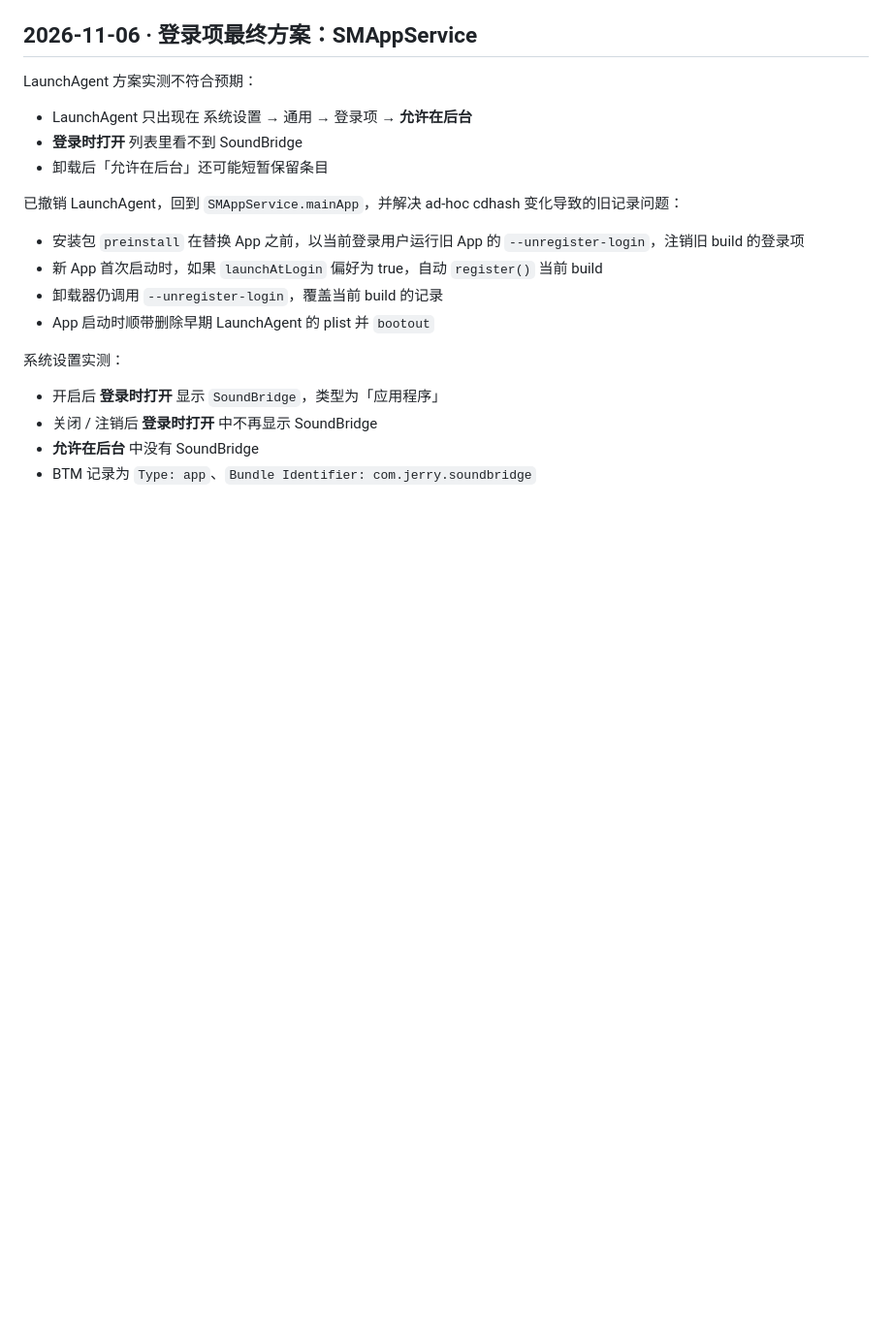
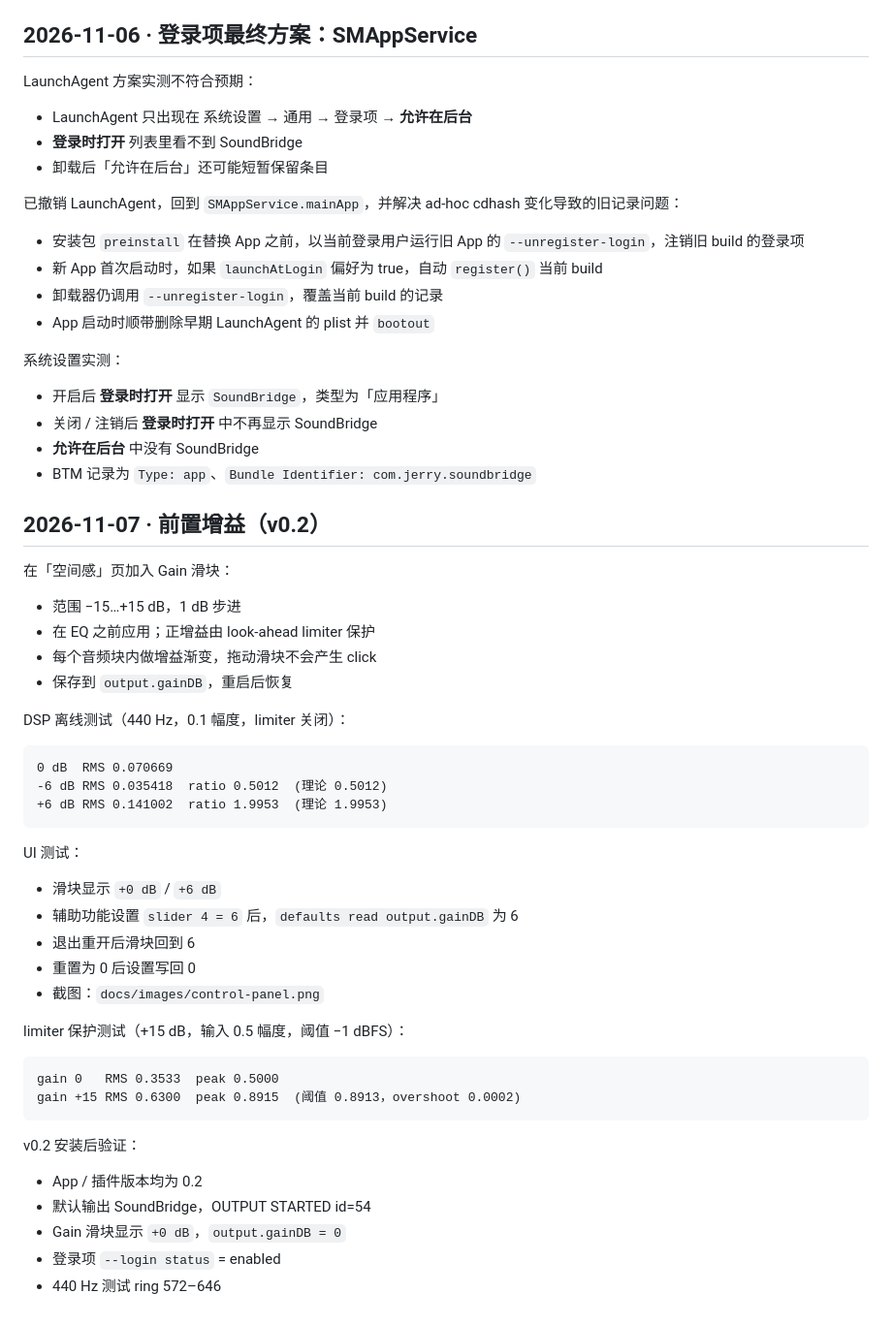
Before and after one commit to jerryforgit/SoundBridge, a Markdown page: docs/TEST-RESULTS.md, the part around the change. Shown at 97% size. GitHub-like rendering; blank space fills up the shorter version.

````diff
--- a/docs/TEST-RESULTS.md
+++ b/docs/TEST-RESULTS.md
@@ -301,3 +301,43 @@ LaunchAgent 方案实测不符合预期：
 - 关闭 / 注销后 **登录时打开** 中不再显示 SoundBridge
 - **允许在后台** 中没有 SoundBridge
 - BTM 记录为 `Type: app`、`Bundle Identifier: com.jerry.soundbridge`
+
+## 2026-11-07 · 前置增益（v0.2）
+
+在「空间感」页加入 Gain 滑块：
+
+- 范围 −15…+15 dB，1 dB 步进
+- 在 EQ 之前应用；正增益由 look-ahead limiter 保护
+- 每个音频块内做增益渐变，拖动滑块不会产生 click
+- 保存到 `output.gainDB`，重启后恢复
+
+DSP 离线测试（440 Hz，0.1 幅度，limiter 关闭）：
+
+```
+0 dB  RMS 0.070669
+-6 dB RMS 0.035418  ratio 0.5012  (理论 0.5012)
++6 dB RMS 0.141002  ratio 1.9953  (理论 1.9953)
+```
+
+UI 测试：
+
+- 滑块显示 `+0 dB` / `+6 dB`
+- 辅助功能设置 `slider 4 = 6` 后，`defaults read output.gainDB` 为 6
+- 退出重开后滑块回到 6
+- 重置为 0 后设置写回 0
+- 截图：`docs/images/control-panel.png`
+
+limiter 保护测试（+15 dB，输入 0.5 幅度，阈值 −1 dBFS）：
+
+```
+gain 0   RMS 0.3533  peak 0.5000
+gain +15 RMS 0.6300  peak 0.8915  (阈值 0.8913，overshoot 0.0002)
+```
+
+v0.2 安装后验证：
+
+- App / 插件版本均为 0.2
+- 默认输出 SoundBridge，OUTPUT STARTED id=54
+- Gain 滑块显示 `+0 dB`，`output.gainDB = 0`
+- 登录项 `--login status` = enabled
+- 440 Hz 测试 ring 572–646
````
Also changed, not shown: README.md (+7 -1 lines), docs/RELEASE_v0.2.md (added, +126 -0 lines), docs/images/control-panel.png, 6 other files.
